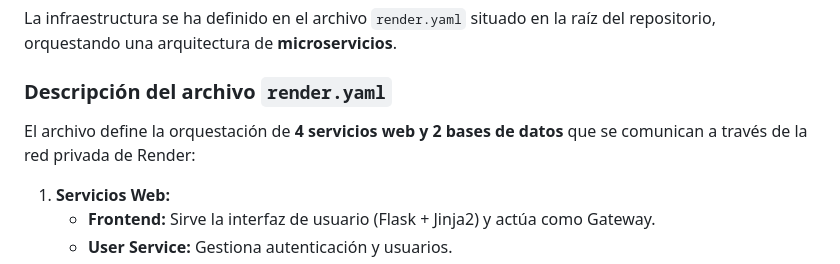
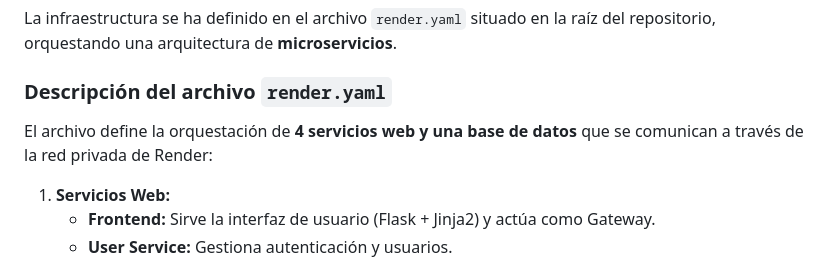
Before and after one commit to michael1702/AI-Business-Model-Canvas, a Markdown page: docs/hito5.md, the part around the change. GitHub-like rendering.

Commit message:
Update service count in render.yaml description

```diff
--- a/docs/hito5.md
+++ b/docs/hito5.md
@@ -16,7 +16,7 @@ Para el despliegue productivo de la aplicación AI Business Model Canvas, se ha
 La infraestructura se ha definido en el archivo `render.yaml` situado en la raíz del repositorio, orquestando una arquitectura de **microservicios**.
 
 ### Descripción del archivo `render.yaml`
-El archivo define la orquestación de **4 servicios web y 2 bases de datos** que se comunican a través de la red privada de Render:
+El archivo define la orquestación de **4 servicios web y una base de datos** que se comunican a través de la red privada de Render:
 
 1.  **Servicios Web:**
     * **Frontend:** Sirve la interfaz de usuario (Flask + Jinja2) y actúa como Gateway.
```
